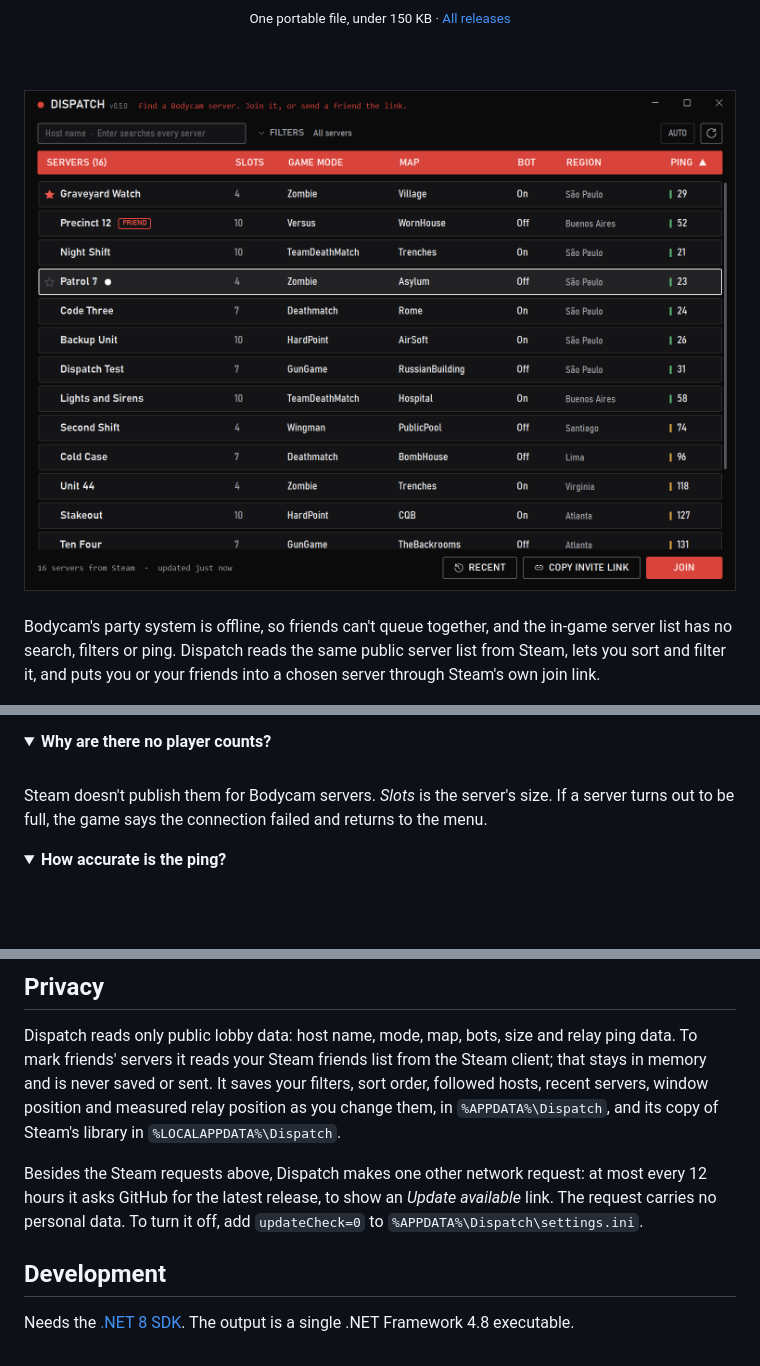
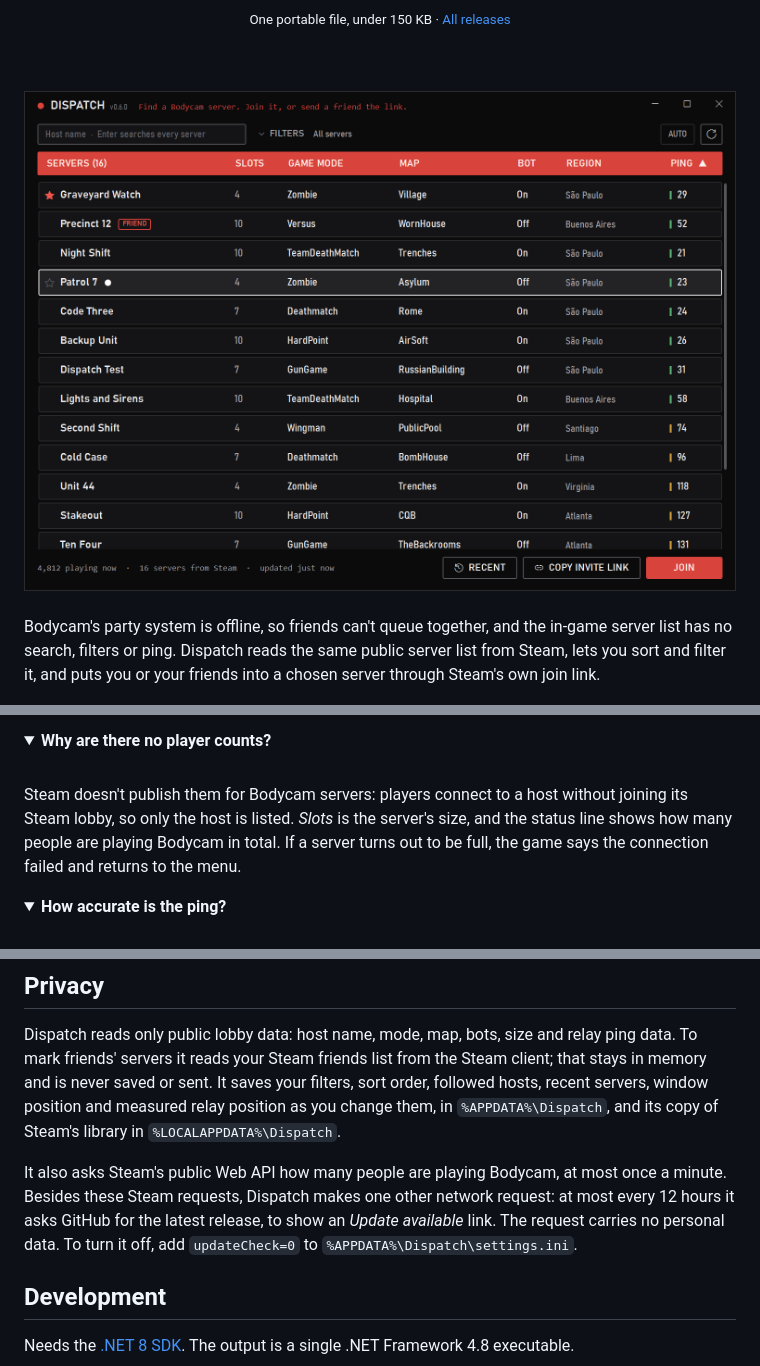
Before and after one commit to skye-cp/dispatch, a Markdown page: README.md, 3 parts joined by grey strips. Drawn GitHub-style; pictures changed too: .github/assets/screenshot.png; folded sections open; blank space fills up the shorter version.

```diff
--- a/README.md
+++ b/README.md
@@ -94,7 +95,7 @@ Dispatch is unofficial and not endorsed by Reissad Studio. It gives no gameplay
 <summary><b>Why are there no player counts?</b></summary>
 <br>
 
-Steam doesn't publish them for Bodycam servers. <i>Slots</i> is the server's size. If a server turns out to be full, the game says the connection failed and returns to the menu.
+Steam doesn't publish them for Bodycam servers: players connect to a host without joining its Steam lobby, so only the host is listed. <i>Slots</i> is the server's size, and the status line shows how many people are playing Bodycam in total. If a server turns out to be full, the game says the connection failed and returns to the menu.
 
 </details>
 
@@ -133,7 +134,7 @@ Each lookup briefly runs as Bodycam's Steam app (about a second) to read the gam
 
 Dispatch reads only public lobby data: host name, mode, map, bots, size and relay ping data. To mark friends' servers it reads your Steam friends list from the Steam client; that stays in memory and is never saved or sent. It saves your filters, sort order, followed hosts, recent servers, window position and measured relay position as you change them, in `%APPDATA%\Dispatch`, and its copy of Steam's library in `%LOCALAPPDATA%\Dispatch`.
 
-Besides the Steam requests above, Dispatch makes one other network request: at most every 12 hours it asks GitHub for the latest release, to show an *Update available* link. The request carries no personal data. To turn it off, add `updateCheck=0` to `%APPDATA%\Dispatch\settings.ini`.
+It also asks Steam's public Web API how many people are playing Bodycam, at most once a minute. Besides these Steam requests, Dispatch makes one other network request: at most every 12 hours it asks GitHub for the latest release, to show an *Update available* link. The request carries no personal data. To turn it off, add `updateCheck=0` to `%APPDATA%\Dispatch\settings.ini`.
 
 ## Development
 
```
Also changed, not shown: other parts of README.md (+2 -1 lines), .github/assets/social-preview.png, 6 other files.
